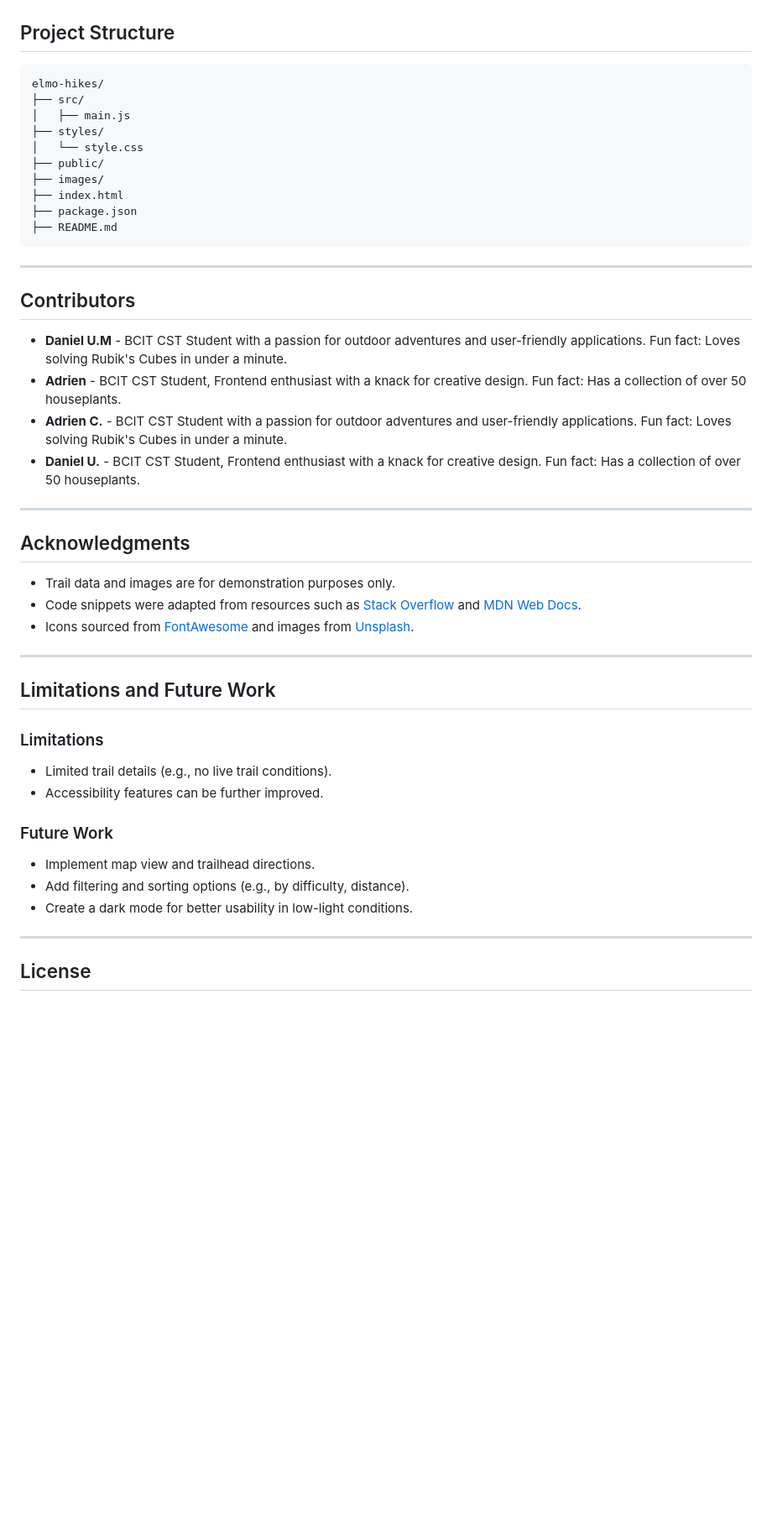
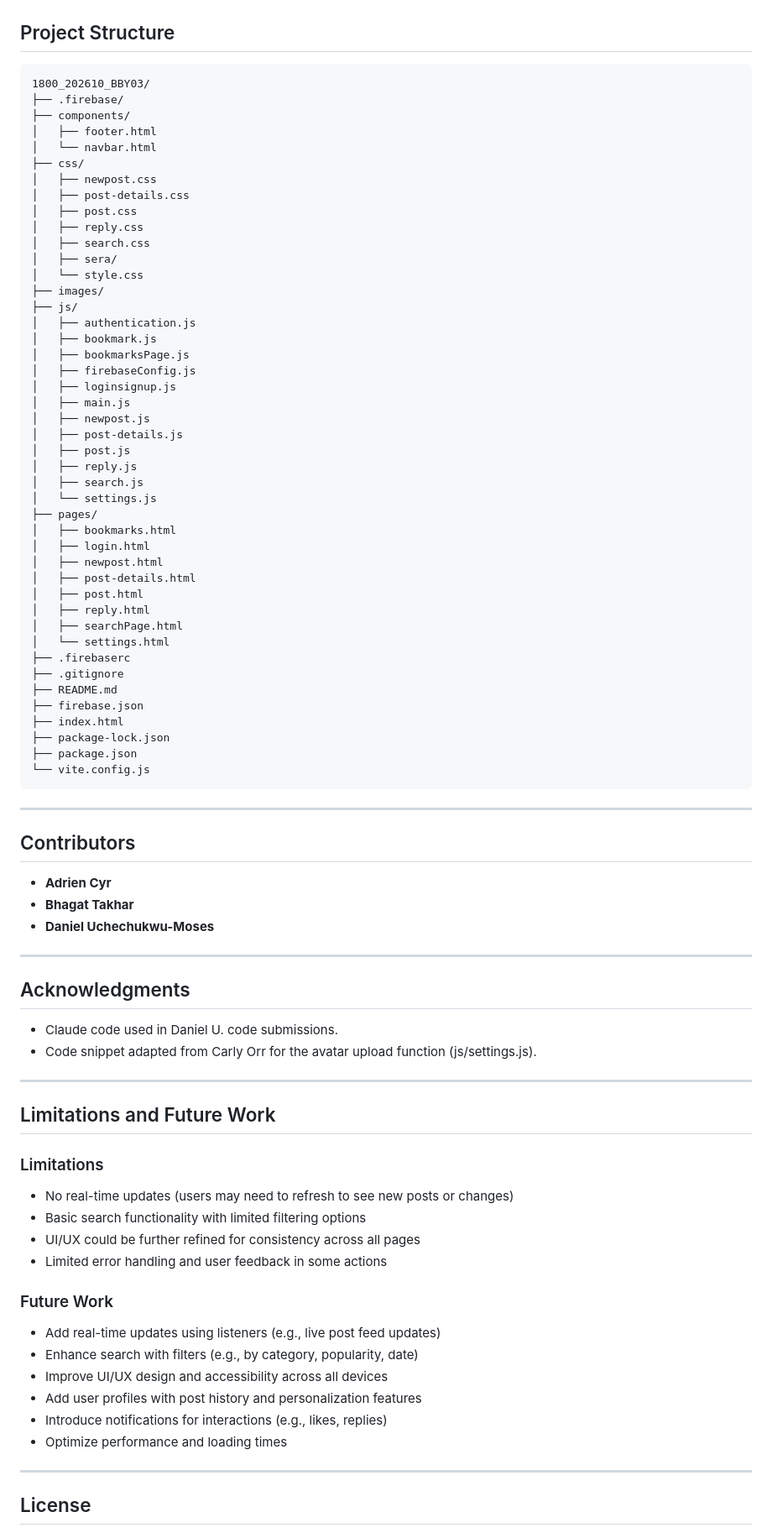
Before and after one commit to adriencyr/1800_202610_BBY03, a Markdown page: README.md, the part around one of its changes. Shown at 84% size. Drawn GitHub-style; blank space fills up the shorter version.

Commit message:
Revise README for futTalk application
Updated project details and features for futTalk application.

````diff
--- a/README.md
+++ b/README.md
@@ -50,35 +67,67 @@ Once the application is running:
 ## Project Structure
 
 ```
-elmo-hikes/
-├── src/
+1800_202610_BBY03/
+├── .firebase/
+├── components/
+│   ├── footer.html
+│   └── navbar.html
+├── css/
+│   ├── newpost.css
+│   ├── post-details.css
+│   ├── post.css
+│   ├── reply.css
+│   ├── search.css
+│   ├── sera/
+│   └── style.css
+├── images/
+├── js/
+│   ├── authentication.js
+│   ├── bookmark.js
+│   ├── bookmarksPage.js
+│   ├── firebaseConfig.js
+│   ├── loginsignup.js
 │   ├── main.js
-├── styles/
-│   └── style.css
-├── public/
-├── images/
+│   ├── newpost.js
+│   ├── post-details.js
+│   ├── post.js
+│   ├── reply.js
+│   ├── search.js
+│   └── settings.js
+├── pages/
+│   ├── bookmarks.html
+│   ├── login.html
+│   ├── newpost.html
+│   ├── post-details.html
+│   ├── post.html
+│   ├── reply.html
+│   ├── searchPage.html
+│   └── settings.html
+├── .firebaserc
+├── .gitignore
+├── README.md
+├── firebase.json
 ├── index.html
+├── package-lock.json
 ├── package.json
-├── README.md
+└── vite.config.js
 ```
 
 ---
 
 
 ## Contributors
-- **Daniel U.M** - BCIT CST Student with a passion for outdoor adventures and user-friendly applications. Fun fact: Loves solving Rubik's Cubes in under a minute.
-- **Adrien** - BCIT CST Student, Frontend enthusiast with a knack for creative design. Fun fact: Has a collection of over 50 houseplants.
-- **Adrien C.** - BCIT CST Student with a passion for outdoor adventures and user-friendly applications. Fun fact: Loves solving Rubik's Cubes in under a minute.
-- **Daniel U.** - BCIT CST Student, Frontend enthusiast with a knack for creative design. Fun fact: Has a collection of over 50 houseplants.
+- **Adrien Cyr**
+- **Bhagat Takhar**
+- **Daniel Uchechukwu-Moses**
 
 ---
 
 
 ## Acknowledgments
 
-- Trail data and images are for demonstration purposes only.
-- Code snippets were adapted from resources such as [Stack Overflow](https://stackoverflow.com/) and [MDN Web Docs](https://developer.mozilla.org/).
-- Icons sourced from [FontAwesome](https://fontawesome.com/) and images from [Unsplash](https://unsplash.com/).
+- Claude code used in Daniel U. code submissions.
+- Code snippet adapted from Carly Orr for the avatar upload function (js/settings.js).
 
 ---
 
@@ -86,14 +135,19 @@ elmo-hikes/
 ## Limitations and Future Work
 ### Limitations
 
-- Limited trail details (e.g., no live trail conditions).
-- Accessibility features can be further improved.
+- No real-time updates (users may need to refresh to see new posts or changes)
+- Basic search functionality with limited filtering options
+- UI/UX could be further refined for consistency across all pages
+- Limited error handling and user feedback in some actions
 
 ### Future Work
 
-- Implement map view and trailhead directions.
-- Add filtering and sorting options (e.g., by difficulty, distance).
-- Create a dark mode for better usability in low-light conditions.
+- Add real-time updates using listeners (e.g., live post feed updates)
+- Enhance search with filters (e.g., by category, popularity, date)
+- Improve UI/UX design and accessibility across all devices
+- Add user profiles with post history and personalization features
+- Introduce notifications for interactions (e.g., likes, replies)
+- Optimize performance and loading times
 
 ---
 
````
Also changed, not shown: other parts of README.md (+31 -14 lines).
